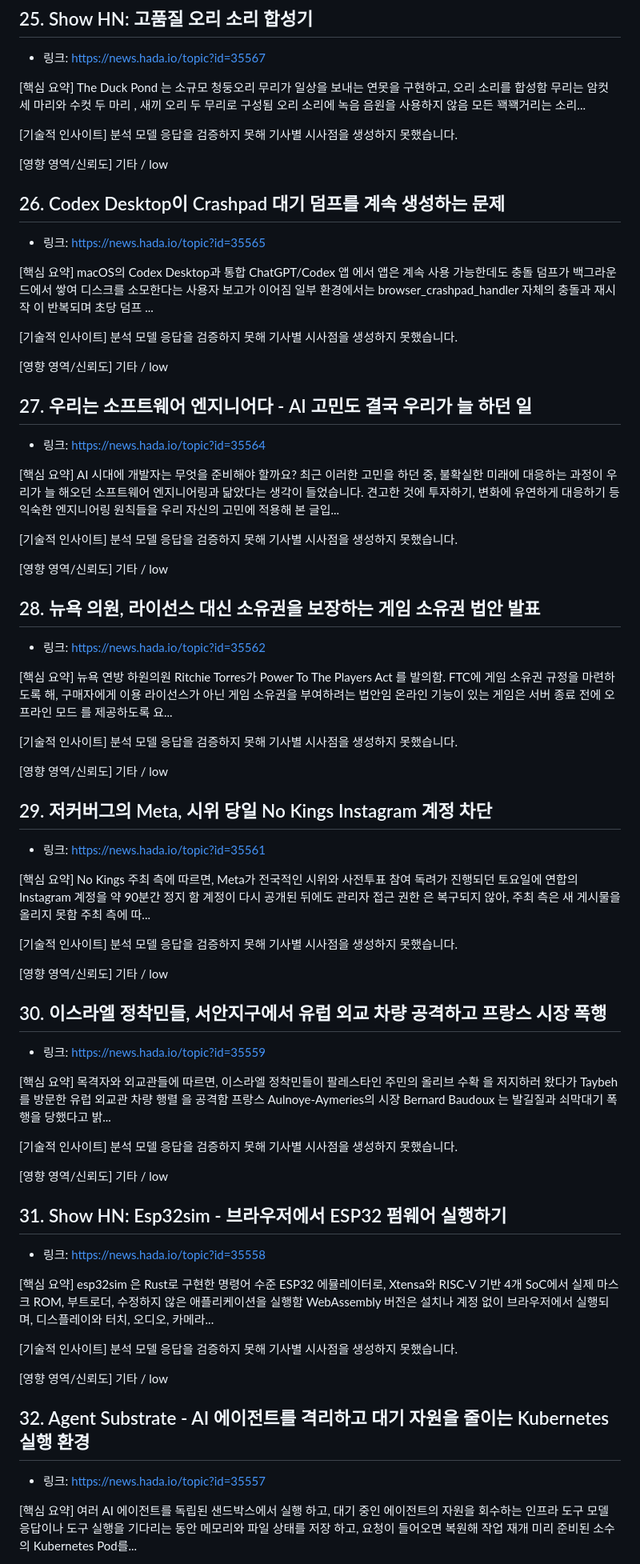
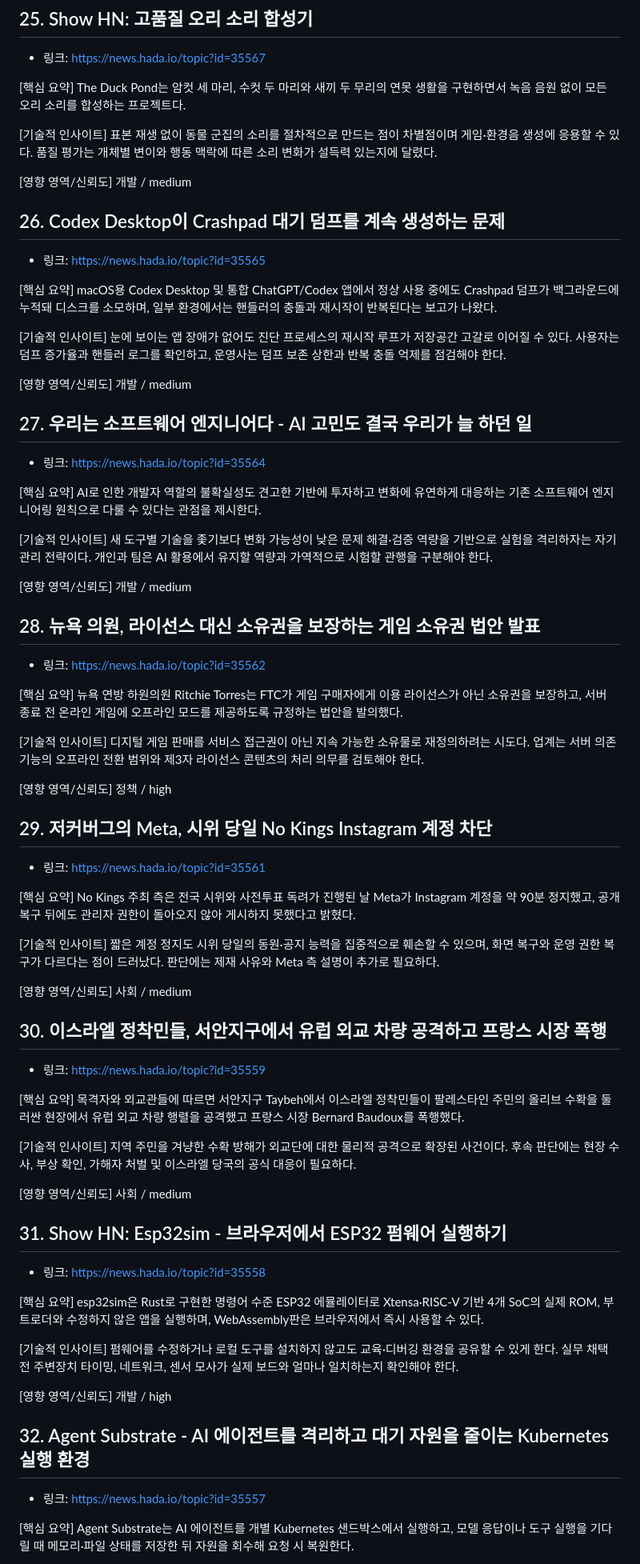
Before and after one commit to kaidev2658/incubator, a Markdown page: daily/2026-10/AgentK_Daily_Insight_2026-10-19.md, the part around one of its changes. Shown at 80% size. Rendered like a GitHub page.

```diff
--- a/daily/2026-10/AgentK_Daily_Insight_2026-10-19.md
+++ b/daily/2026-10/AgentK_Daily_Insight_2026-10-19.md
@@ -297,83 +300,83 @@ Vercel이 개최한 100만 달러 규모의 Sandbox 해킹 챌린지 에서 Linu
 - 링크: https://news.hada.io/topic?id=35567
 
 [핵심 요약]
-The Duck Pond 는 소규모 청둥오리 무리가 일상을 보내는 연못을 구현하고, 오리 소리를 합성함 무리는 암컷 세 마리와 수컷 두 마리 , 새끼 오리 두 무리로 구성됨 오리 소리에 녹음 음원을 사용하지 않음 모든 꽥꽥거리는 소리...
+The Duck Pond는 암컷 세 마리, 수컷 두 마리와 새끼 두 무리의 연못 생활을 구현하면서 녹음 음원 없이 모든 오리 소리를 합성하는 프로젝트다.
 
 [기술적 인사이트]
-분석 모델 응답을 검증하지 못해 기사별 시사점을 생성하지 못했습니다.
+표본 재생 없이 동물 군집의 소리를 절차적으로 만드는 점이 차별점이며 게임·환경음 생성에 응용할 수 있다. 품질 평가는 개체별 변이와 행동 맥락에 따른 소리 변화가 설득력 있는지에 달렸다.
 
-[영향 영역/신뢰도] 기타 / low
+[영향 영역/신뢰도] 개발 / medium
 
 ## 26. Codex Desktop이 Crashpad 대기 덤프를 계속 생성하는 문제
 - 링크: https://news.hada.io/topic?id=35565
 
 [핵심 요약]
-macOS의 Codex Desktop과 통합 ChatGPT/Codex 앱 에서 앱은 계속 사용 가능한데도 충돌 덤프가 백그라운드에서 쌓여 디스크를 소모한다는 사용자 보고가 이어짐 일부 환경에서는 browser_crashpad_handler 자체의 충돌과 재시작 이 반복되며 초당 덤프 ...
+macOS용 Codex Desktop 및 통합 ChatGPT/Codex 앱에서 정상 사용 중에도 Crashpad 덤프가 백그라운드에 누적돼 디스크를 소모하며, 일부 환경에서는 핸들러의 충돌과 재시작이 반복된다는 보고가 나왔다.
 
 [기술적 인사이트]
-분석 모델 응답을 검증하지 못해 기사별 시사점을 생성하지 못했습니다.
+눈에 보이는 앱 장애가 없어도 진단 프로세스의 재시작 루프가 저장공간 고갈로 이어질 수 있다. 사용자는 덤프 증가율과 핸들러 로그를 확인하고, 운영사는 덤프 보존 상한과 반복 충돌 억제를 점검해야 한다.
 
-[영향 영역/신뢰도] 기타 / low
+[영향 영역/신뢰도] 개발 / medium
 
 ## 27. 우리는 소프트웨어 엔지니어다 - AI 고민도 결국 우리가 늘 하던 일
 - 링크: https://news.hada.io/topic?id=35564
 
 [핵심 요약]
-AI 시대에 개발자는 무엇을 준비해야 할까요? 최근 이러한 고민을 하던 중, 불확실한 미래에 대응하는 과정이 우리가 늘 해오던 소프트웨어 엔지니어링과 닮았다는 생각이 들었습니다. 견고한 것에 투자하기, 변화에 유연하게 대응하기 등 익숙한 엔지니어링 원칙들을 우리 자신의 고민에 적용해 본 글입...
+AI로 인한 개발자 역할의 불확실성도 견고한 기반에 투자하고 변화에 유연하게 대응하는 기존 소프트웨어 엔지니어링 원칙으로 다룰 수 있다는 관점을 제시한다.
 
 [기술적 인사이트]
-분석 모델 응답을 검증하지 못해 기사별 시사점을 생성하지 못했습니다.
+새 도구별 기술을 좇기보다 변화 가능성이 낮은 문제 해결·검증 역량을 기반으로 실험을 격리하자는 자기관리 전략이다. 개인과 팀은 AI 활용에서 유지할 역량과 가역적으로 시험할 관행을 구분해야 한다.
 
-[영향 영역/신뢰도] 기타 / low
+[영향 영역/신뢰도] 개발 / medium
 
 ## 28. 뉴욕 의원, 라이선스 대신 소유권을 보장하는 게임 소유권 법안 발표
 - 링크: https://news.hada.io/topic?id=35562
 
 [핵심 요약]
-뉴욕 연방 하원의원 Ritchie Torres가 Power To The Players Act 를 발의함. FTC에 게임 소유권 규정을 마련하도록 해, 구매자에게 이용 라이선스가 아닌 게임 소유권을 부여하려는 법안임 온라인 기능이 있는 게임은 서버 종료 전에 오프라인 모드 를 제공하도록 요...
+뉴욕 연방 하원의원 Ritchie Torres는 FTC가 게임 구매자에게 이용 라이선스가 아닌 소유권을 보장하고, 서버 종료 전 온라인 게임에 오프라인 모드를 제공하도록 규정하는 법안을 발의했다.
 
 [기술적 인사이트]
-분석 모델 응답을 검증하지 못해 기사별 시사점을 생성하지 못했습니다.
+디지털 게임 판매를 서비스 접근권이 아닌 지속 가능한 소유물로 재정의하려는 시도다. 업계는 서버 의존 기능의 오프라인 전환 범위와 제3자 라이선스 콘텐츠의 처리 의무를 검토해야 한다.
 
-[영향 영역/신뢰도] 기타 / low
+[영향 영역/신뢰도] 정책 / high
 
 ## 29. 저커버그의 Meta, 시위 당일 No Kings Instagram 계정 차단
 - 링크: https://news.hada.io/topic?id=35561
 
 [핵심 요약]
-No Kings 주최 측에 따르면, Meta가 전국적인 시위와 사전투표 참여 독려가 진행되던 토요일에 연합의 Instagram 계정을 약 90분간 정지 함 계정이 다시 공개된 뒤에도 관리자 접근 권한 은 복구되지 않아, 주최 측은 새 게시물을 올리지 못함 주최 측에 따...
+No Kings 주최 측은 전국 시위와 사전투표 독려가 진행된 날 Meta가 Instagram 계정을 약 90분 정지했고, 공개 복구 뒤에도 관리자 권한이 돌아오지 않아 게시하지 못했다고 밝혔다.
 
 [기술적 인사이트]
-분석 모델 응답을 검증하지 못해 기사별 시사점을 생성하지 못했습니다.
+짧은 계정 정지도 시위 당일의 동원·공지 능력을 집중적으로 훼손할 수 있으며, 화면 복구와 운영 권한 복구가 다르다는 점이 드러났다. 판단에는 제재 사유와 Meta 측 설명이 추가로 필요하다.
 
-[영향 영역/신뢰도] 기타 / low
+[영향 영역/신뢰도] 사회 / medium
 
 ## 30. 이스라엘 정착민들, 서안지구에서 유럽 외교 차량 공격하고 프랑스 시장 폭행
 - 링크: https://news.hada.io/topic?id=35559
 
 [핵심 요약]
-목격자와 외교관들에 따르면, 이스라엘 정착민들이 팔레스타인 주민의 올리브 수확 을 저지하러 왔다가 Taybeh를 방문한 유럽 외교관 차량 행렬 을 공격함 프랑스 Aulnoye-Aymeries의 시장 Bernard Baudoux 는 발길질과 쇠막대기 폭행을 당했다고 밝...
+목격자와 외교관들에 따르면 서안지구 Taybeh에서 이스라엘 정착민들이 팔레스타인 주민의 올리브 수확을 둘러싼 현장에서 유럽 외교 차량 행렬을 공격했고 프랑스 시장 Bernard Baudoux를 폭행했다.
 
 [기술적 인사이트]
-분석 모델 응답을 검증하지 못해 기사별 시사점을 생성하지 못했습니다.
+지역 주민을 겨냥한 수확 방해가 외교단에 대한 물리적 공격으로 확장된 사건이다. 후속 판단에는 현장 수사, 부상 확인, 가해자 처벌 및 이스라엘 당국의 공식 대응이 필요하다.
 
-[영향 영역/신뢰도] 기타 / low
+[영향 영역/신뢰도] 사회 / medium
 
 ## 31. Show HN: Esp32sim - 브라우저에서 ESP32 펌웨어 실행하기
 - 링크: https://news.hada.io/topic?id=35558
 
 [핵심 요약]
-esp32sim 은 Rust로 구현한 명령어 수준 ESP32 에뮬레이터로, Xtensa와 RISC-V 기반 4개 SoC에서 실제 마스크 ROM, 부트로더, 수정하지 않은 애플리케이션을 실행함 WebAssembly 버전은 설치나 계정 없이 브라우저에서 실행되며, 디스플레이와 터치, 오디오, 카메라...
+esp32sim은 Rust로 구현한 명령어 수준 ESP32 에뮬레이터로 Xtensa·RISC-V 기반 4개 SoC의 실제 ROM, 부트로더와 수정하지 않은 앱을 실행하며, WebAssembly판은 브라우저에서 즉시 사용할 수 있다.
 
 [기술적 인사이트]
-분석 모델 응답을 검증하지 못해 기사별 시사점을 생성하지 못했습니다.
+펌웨어를 수정하거나 로컬 도구를 설치하지 않고도 교육·디버깅 환경을 공유할 수 있게 한다. 실무 채택 전 주변장치 타이밍, 네트워크, 센서 모사가 실제 보드와 얼마나 일치하는지 확인해야 한다.
 
-[영향 영역/신뢰도] 기타 / low
+[영향 영역/신뢰도] 개발 / high
 
 ## 32. Agent Substrate - AI 에이전트를 격리하고 대기 자원을 줄이는 Kubernetes 실행 환경
 - 링크: https://news.hada.io/topic?id=35557
 
 [핵심 요약]
-여러 AI 에이전트를 독립된 샌드박스에서 실행 하고, 대기 중인 에이전트의 자원을 회수하는 인프라 도구 모델 응답이나 도구 실행을 기다리는 동안 메모리와 파일 상태를 저장 하고, 요청이 들어오면 복원해 작업 재개 미리 준비된 소수의 Kubernetes Pod를...
+Agent Substrate는 AI 에이전트를 개별 Kubernetes 샌드박스에서 실행하고, 모델 응답이나 도구 실행을 기다릴 때 메모리·파일 상태를 저장한 뒤 자원을 회수해 요청 시 복원한다.
 
 [기술적 인사이트]
```
Also changed, not shown: other parts of daily/2026-10/AgentK_Daily_Insight_2026-10-19.md (+118 -113 lines).
